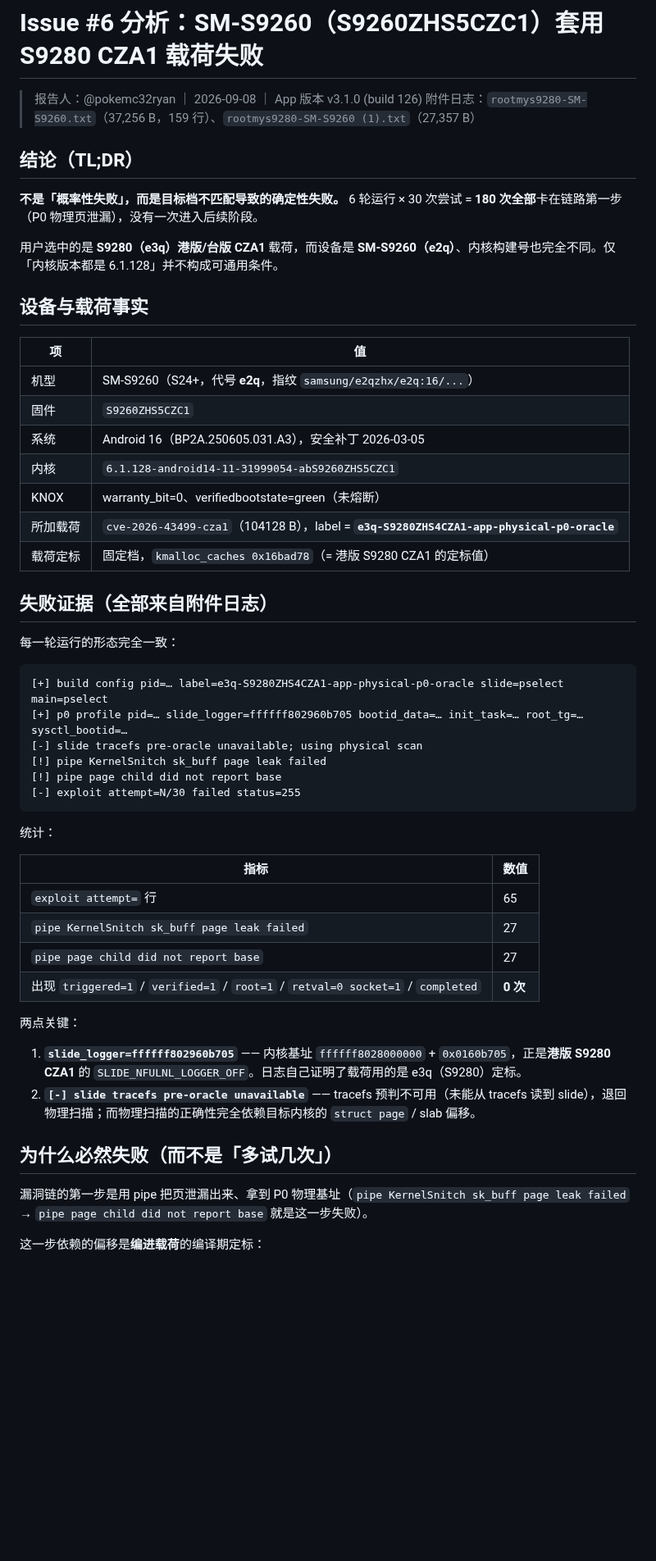
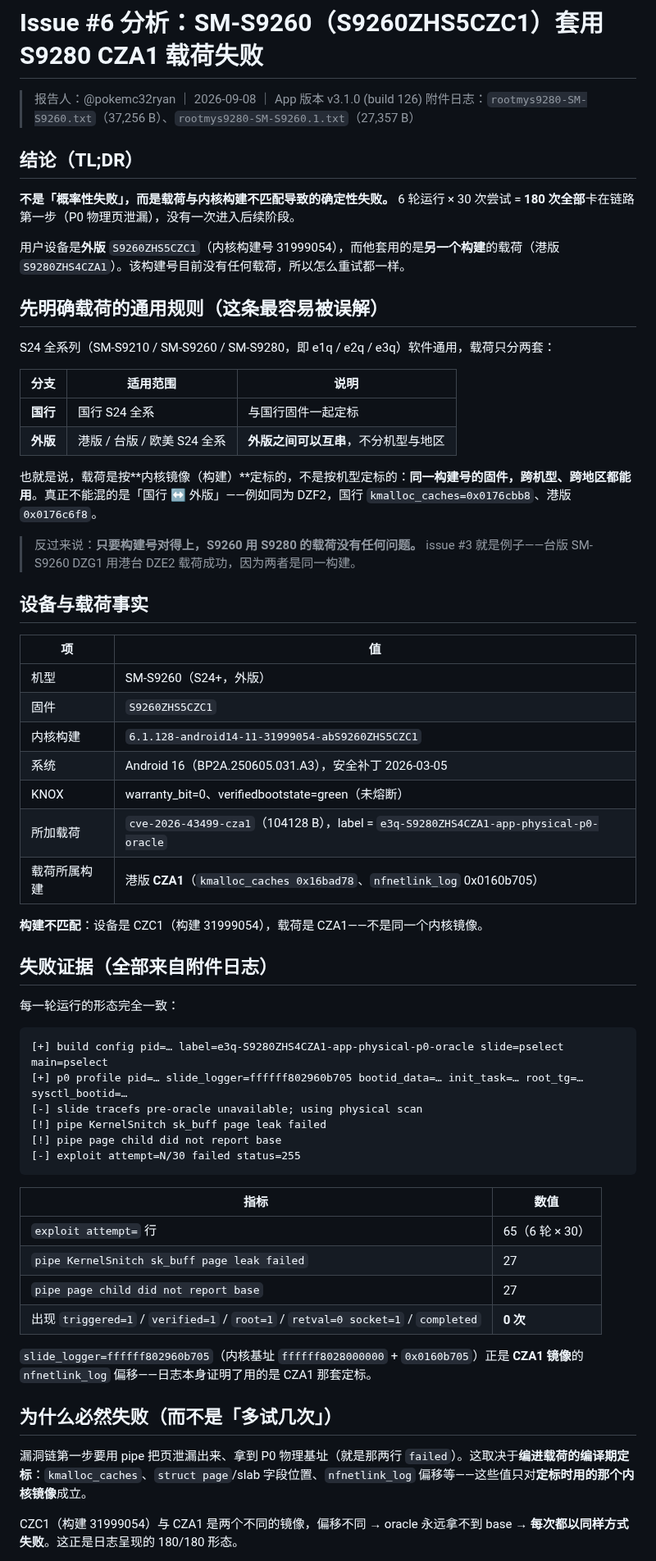
Before and after one commit to NanoTurtle1145/root-my-s24, a Markdown page: docs/issue-6-S9260-CZC1-analysis.md, the part around one of its changes. Shown at 82% size. GitHub-like rendering; blank space fills up the shorter version.

````diff
--- a/docs/issue-6-S9260-CZC1-analysis.md
+++ b/docs/issue-6-S9260-CZC1-analysis.md
@@ -1,25 +1,40 @@
 # Issue #6 分析：SM-S9260（S9260ZHS5CZC1）套用 S9280 CZA1 载荷失败
 
 > 报告人：@pokemc32ryan ｜ 2026-09-08 ｜ App 版本 v3.1.0 (build 126)
-> 附件日志：`rootmys9280-SM-S9260.txt`（37,256 B，159 行）、`rootmys9280-SM-S9260 (1).txt`（27,357 B）
+> 附件日志：`rootmys9280-SM-S9260.txt`（37,256 B）、`rootmys9280-SM-S9260.1.txt`（27,357 B）
 
 ## 结论（TL;DR）
 
-**不是「概率性失败」，而是目标档不匹配导致的确定性失败。** 6 轮运行 × 30 次尝试 = **180 次全部**卡在链路第一步（P0 物理页泄漏），没有一次进入后续阶段。
+**不是「概率性失败」，而是载荷与内核构建不匹配导致的确定性失败。** 6 轮运行 × 30 次尝试 = **180 次全部**卡在链路第一步（P0 物理页泄漏），没有一次进入后续阶段。
 
-用户选中的是 **S9280（e3q）港版/台版 CZA1** 载荷，而设备是 **SM-S9260（e2q）**、内核构建号也完全不同。仅「内核版本都是 6.1.128」并不构成可通用条件。
+用户设备是**外版** `S9260ZHS5CZC1`（内核构建号 31999054），而他套用的是**另一个构建**的载荷（港版 `S9280ZHS4CZA1`）。该构建号目前没有任何载荷，所以怎么重试都一样。
+
+## 先明确载荷的通用规则（这条最容易被误解）
+
+S24 全系列（SM-S9210 / SM-S9260 / SM-S9280，即 e1q / e2q / e3q）软件通用，载荷只分两套：
+
+| 分支 | 适用范围 | 说明 |
+| --- | --- | --- |
+| **国行** | 国行 S24 全系 | 与国行固件一起定标 |
+| **外版** | 港版 / 台版 / 欧美 S24 全系 | **外版之间可以互串**，不分机型与地区 |
+
+也就是说，载荷是按**内核镜像（构建）**定标的，不是按机型定标的：**同一构建号的固件，跨机型、跨地区都能用**。真正不能混的是「国行 ↔ 外版」——例如同为 DZF2，国行 `kmalloc_caches=0x0176cbb8`、港版 `0x0176c6f8`。
+
+> 反过来说：**只要构建号对得上，S9260 用 S9280 的载荷没有任何问题。** issue #3 就是例子——台版 SM-S9260 DZG1 用港台 DZE2 载荷成功，因为两者是同一构建。
 
 ## 设备与载荷事实
 
 | 项 | 值 |
 | --- | --- |
-| 机型 | SM-S9260（S24+，代号 **e2q**，指纹 `samsung/e2qzhx/e2q:16/...`） |
+| 机型 | SM-S9260（S24+，外版） |
 | 固件 | `S9260ZHS5CZC1` |
+| 内核构建 | `6.1.128-android14-11-31999054-abS9260ZHS5CZC1` |
 | 系统 | Android 16（BP2A.250605.031.A3），安全补丁 2026-03-05 |
-| 内核 | `6.1.128-android14-11-31999054-abS9260ZHS5CZC1` |
 | KNOX | warranty_bit=0、verifiedbootstate=green（未熔断） |
-| 所加载荷 | `cve-2026-43499-cza1`（104128 B），label = **`e3q-S9280ZHS4CZA1-app-physical-p0-oracle`** |
-| 载荷定标 | 固定档，`kmalloc_caches 0x16bad78`（= 港版 S9280 CZA1 的定标值） |
+| 所加载荷 | `cve-2026-43499-cza1`（104128 B），label = `e3q-S9280ZHS4CZA1-app-physical-p0-oracle` |
+| 载荷所属构建 | 港版 **CZA1**（`kmalloc_caches 0x16bad78`、`nfnetlink_log` 0x0160b705） |
+
+**构建不匹配**：设备是 CZC1（构建 31999054），载荷是 CZA1——不是同一个内核镜像。
 
 ## 失败证据（全部来自附件日志）
 
@@ -34,23 +49,18 @@
 [-] exploit attempt=N/30 failed status=255
 ```
 
-统计：
-
 | 指标 | 数值 |
 | --- | --- |
-| `exploit attempt=` 行 | 65 |
+| `exploit attempt=` 行 | 65（6 轮 × 30） |
 | `pipe KernelSnitch sk_buff page leak failed` | 27 |
 | `pipe page child did not report base` | 27 |
 | 出现 `triggered=1` / `verified=1` / `root=1` / `retval=0 socket=1` / `completed` | **0 次** |
 
-两点关键：
-
-1. **`slide_logger=ffffff802960b705`** —— 内核基址 `ffffff8028000000` + `0x0160b705`，正是**港版 S9280 CZA1** 的 `SLIDE_NFULNL_LOGGER_OFF`。日志自己证明了载荷用的是 e3q（S9280）定标。
-2. **`[-] slide tracefs pre-oracle unavailable`** —— tracefs 预判不可用（未能从 tracefs 读到 slide），退回物理扫描；而物理扫描的正确性完全依赖目标内核的 `struct page` / slab 偏移。
+`slide_logger=ffffff802960b705`（内核基址 `ffffff8028000000` + `0x0160b705`）正是 **CZA1 镜像**的 `nfnetlink_log` 偏移——日志本身证明了用的是 CZA1 那套定标。
 
 ## 为什么必然失败（而不是「多试几次」）
 
-漏洞链的第一步是用 pipe 把页泄漏出来、拿到 P0 物理基址（`pipe KernelSnitch sk_buff page leak failed` → `pipe page child did not report base` 就是这一步失败）。
+漏洞链第一步要用 pipe 把页泄漏出来、拿到 P0 物理基址（就是那两行 `failed`）。这取决于**编进载荷的编译期定标**：`kmalloc_caches`、`struct page`/slab 字段位置、`nfnetlink_log` 偏移等——这些值只对**定标时用的那个内核镜像**成立。
 
-这一步依赖的偏移是**编进载荷**的编译期定标：
+CZC1（构建 31999054）与 CZA1 是两个不同的镜像，偏移不同 → oracle 永远拿不到 base → **每次都以同样方式失败**。这正是日志呈现的 180/180 形态。
 
````
Also changed, not shown: other parts of docs/issue-6-S9260-CZC1-analysis.md (+18 -31 lines).
